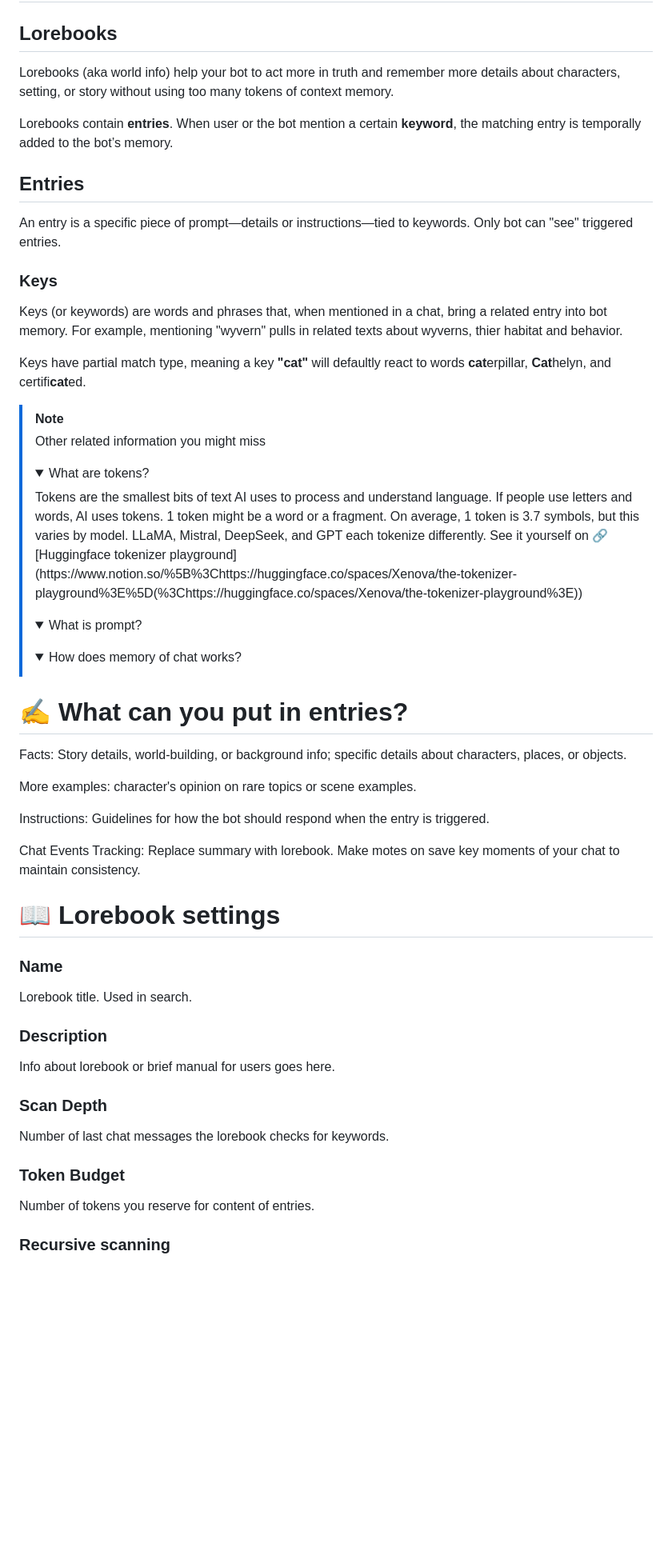
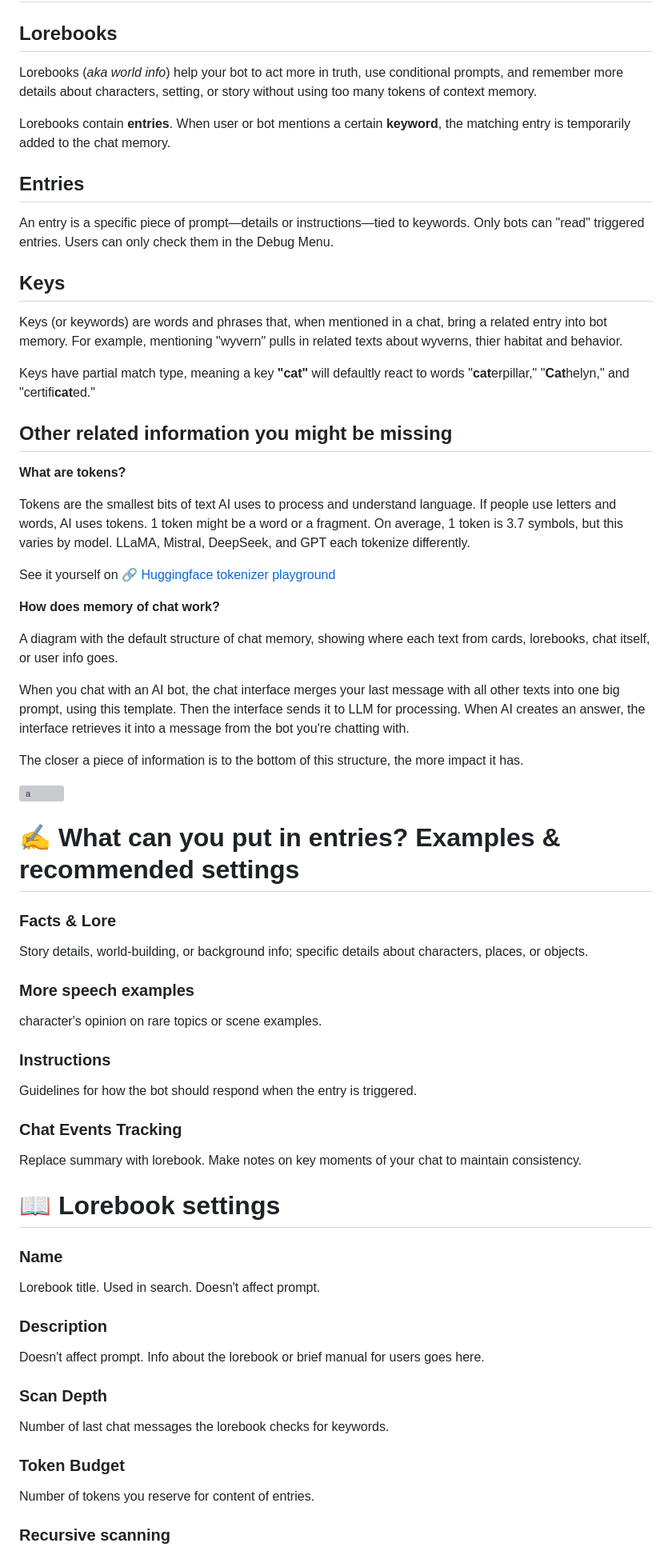
Before and after one commit to toadplant/lorebook-tools, a Markdown page: README.md, the part around one of its changes. Shown at 80% size. Drawn GitHub-style; folded sections open; blank space fills up the shorter version; grey boxes are pictures that could not be loaded.

```diff
--- a/README.md
+++ b/README.md
@@ -6,59 +12,73 @@
 
 ## Lorebooks
 
-Lorebooks (aka world info) help your bot to act more in truth and remember more details about characters, setting, or story without using too many tokens of context memory.
+Lorebooks (*aka world info*) help your bot to act more in truth, use conditional prompts, and remember more details about characters, setting, or story without using too many tokens of context memory.
 
-Lorebooks contain **entries**. When user or the bot mention a certain **keyword**, the matching entry is temporally added to the bot’s memory.
+Lorebooks contain **entries**. When user or bot mentions a certain **keyword**, the matching entry is temporarily added to the chat memory.
 
 ## Entries
 
-An entry is a specific piece of prompt—details or instructions—tied to keywords. Only  bot can "see" triggered entries.
+An entry is a specific piece of prompt—details or instructions—tied to keywords. Only bots can "read" triggered entries. Users can only check them in the Debug Menu.
 
-### Keys
+## Keys
 
 Keys (or keywords) are words and phrases that, when mentioned in a chat, bring a related entry into bot memory. For example, mentioning "wyvern" pulls in related texts about wyverns, thier habitat and behavior.
 
-Keys have partial match type, meaning a key **"cat"** will defaultly react to words **cat**erpillar, **Cat**helyn, and certifi**cat**ed.
+Keys have partial match type, meaning a key **"cat"** will defaultly react to words "**cat**erpillar," "**Cat**helyn," and "certifi**cat**ed."
 
+## Other related information you might be missing
 
-> [!NOTE]
-> Other related information you might miss
-> <details><summary>What are tokens?</summary>
->  Tokens are the smallest bits of text AI uses to process and understand language. If people use letters and words, AI uses tokens. 1 token might be a word or a fragment. On average, 1 token is 3.7 symbols, but this varies by model. LLaMA, Mistral, DeepSeek, and GPT each tokenize differently.
-> See it yourself on 🔗 [Huggingface tokenizer playground](https://www.notion.so/%5B%3Chttps://huggingface.co/spaces/Xenova/the-tokenizer-playground%3E%5D(%3Chttps://huggingface.co/spaces/Xenova/the-tokenizer-playground%3E))
->  </details>
-> <details><summary>What is prompt?</summary>
->
->  </details>
-> <details>
->  <summary>How does memory of chat works?</summary>
->
->  </details>
+**What are tokens?**
 
+Tokens are the smallest bits of text AI uses to process and understand language. If people use letters and words, AI uses tokens. 1 token might be a word or a fragment. On average, 1 token is 3.7 symbols, but this varies by model. LLaMA, Mistral, DeepSeek, and GPT each tokenize differently.
 
+See it yourself on 🔗 [Huggingface tokenizer playground](https://www.notion.so/%5B%3Chttps://huggingface.co/spaces/Xenova/the-tokenizer-playground%3E%5D(%3Chttps://huggingface.co/spaces/Xenova/the-tokenizer-playground%3E))
 
-# ✍ What can you put in entries?
+**How does memory of chat work?**
 
-Facts: Story details, world-building, or background info; specific details about characters, places, or objects.
+A diagram with the default structure of chat memory, showing where each text from cards, lorebooks, chat itself, or user info goes.
 
-More examples: character's opinion on rare topics or scene examples.
+When you chat with an AI bot, the chat interface merges your last message with all other texts into one big prompt, using this template. Then the interface sends it to LLM for processing. When AI creates an answer, the interface retrieves it into a message from the bot you're chatting with.
 
-Instructions: Guidelines for how the bot should respond when the entry is triggered.
+The closer a piece of information is to the bottom of this structure, the more impact it has.
 
-Chat Events Tracking: Replace summary with lorebook. Make motes on save key moments of your chat to maintain consistency.
+[![a](media\contetext_window.png)]()
+
+# ✍ What can you put in entries? Examples & recommended settings
+
+### Facts & Lore
+
+Story details, world-building, or background info; specific details about characters, places, or objects.
+
+### More speech examples
+
+character's opinion on rare topics or scene examples.
+
+### Instructions
+
+Guidelines for how the bot should respond when the entry is triggered.
+
+### Chat Events Tracking
+
+Replace summary with lorebook. Make notes on key moments of your chat to maintain consistency.
+
 
 # 📖 Lorebook settings
 
 ### Name
-Lorebook title. Used in search.
+
+Lorebook title. Used in search. Doesn't affect prompt.
 
 ### Description
-Info about lorebook or brief manual for users goes here.
+
+Doesn't affect prompt. Info about the lorebook or brief manual for users goes here.
 
 ### Scan Depth
+
 Number of last chat messages the lorebook checks for keywords.
 
 ### Token Budget
+
 Number of tokens you reserve for content of entries.
 
 ### Recursive scanning
```
Also changed, not shown: other parts of README.md (+42 -35 lines).
